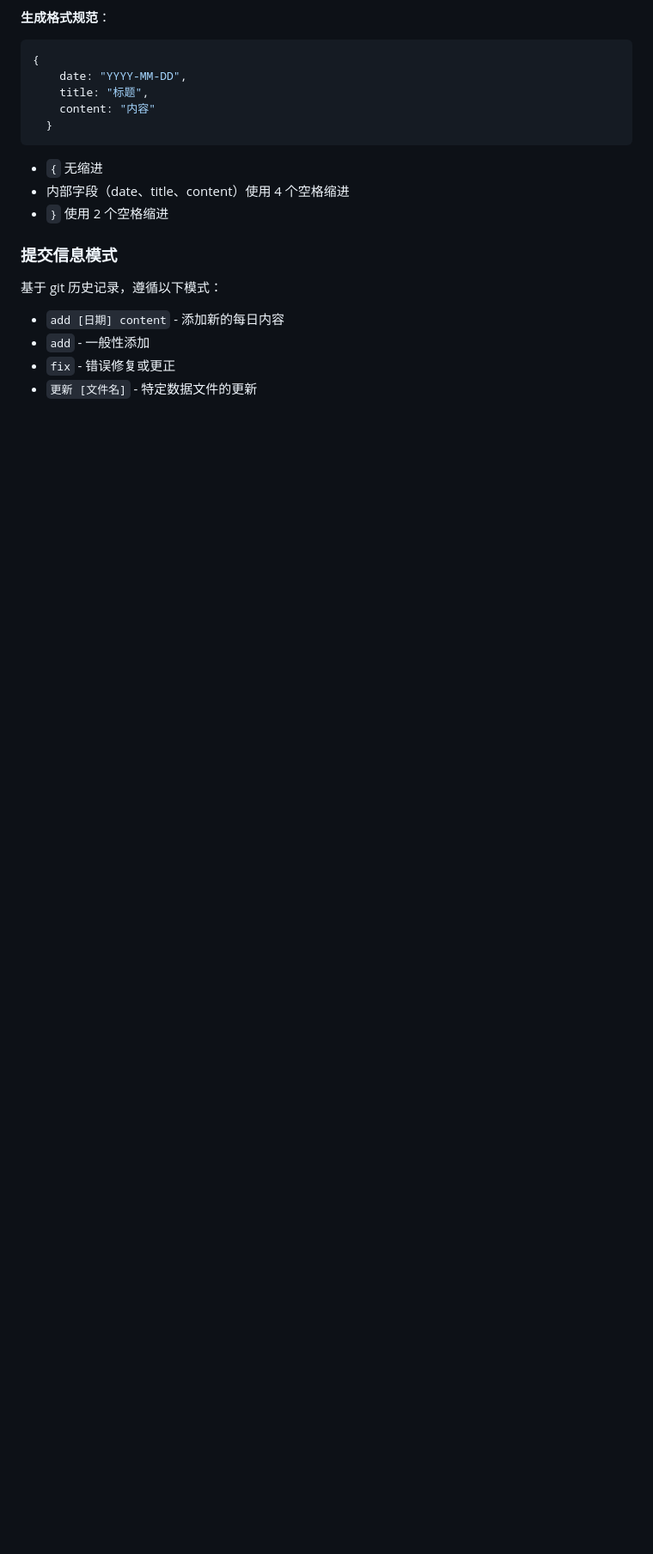
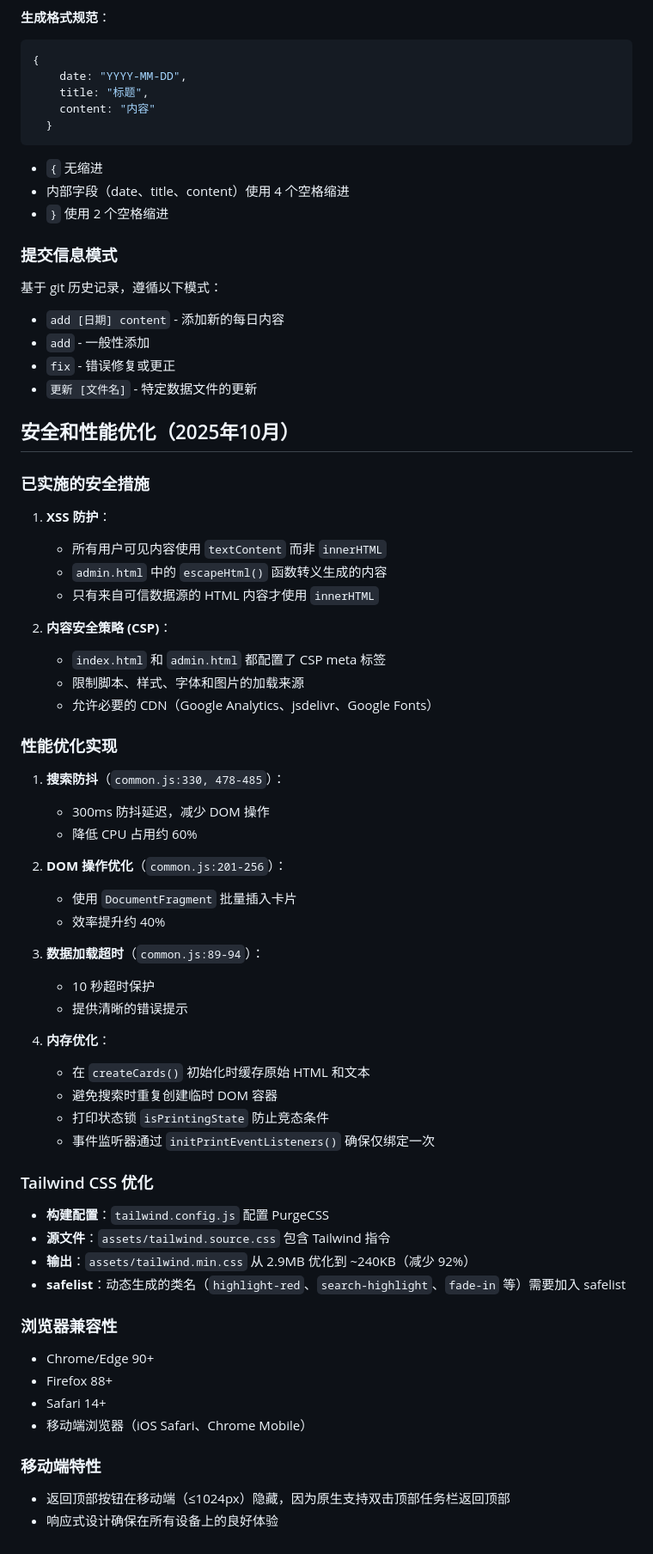
Before and after one commit to byhooi/daily-notes, a Markdown page: CLAUDE.md, the part around one of its changes. Shown at 86% size. Rendered like a GitHub page; blank space fills up the shorter version.

Commit message:
更新 CLAUDE.md 文档
添加内容:
- Tailwind CSS 构建命令和工作流
- 2025年10月实施的安全和性能优化说明
- XSS 防护、CSP、搜索防抖、DOM 优化等细节
- 浏览器兼容性和移动端特性说明

🤖 Generated with Claude Code

Co-Authored-By: Claude <noreply@anthropic.com>

```diff
--- a/CLAUDE.md
+++ b/CLAUDE.md
@@ -234,3 +255,51 @@ git push origin main    # 触发自动部署
 - `add` - 一般性添加
 - `fix` - 错误修复或更正
 - `更新 [文件名]` - 特定数据文件的更新
+
+## 安全和性能优化（2025年10月）
+
+### 已实施的安全措施
+1. **XSS 防护**：
+   - 所有用户可见内容使用 `textContent` 而非 `innerHTML`
+   - `admin.html` 中的 `escapeHtml()` 函数转义生成的内容
+   - 只有来自可信数据源的 HTML 内容才使用 `innerHTML`
+
+2. **内容安全策略 (CSP)**：
+   - `index.html` 和 `admin.html` 都配置了 CSP meta 标签
+   - 限制脚本、样式、字体和图片的加载来源
+   - 允许必要的 CDN（Google Analytics、jsdelivr、Google Fonts）
+
+### 性能优化实现
+1. **搜索防抖**（`common.js:330, 478-485`）：
+   - 300ms 防抖延迟，减少 DOM 操作
+   - 降低 CPU 占用约 60%
+
+2. **DOM 操作优化**（`common.js:201-256`）：
+   - 使用 `DocumentFragment` 批量插入卡片
+   - 效率提升约 40%
+
+3. **数据加载超时**（`common.js:89-94`）：
+   - 10 秒超时保护
+   - 提供清晰的错误提示
+
+4. **内存优化**：
+   - 在 `createCards()` 初始化时缓存原始 HTML 和文本
+   - 避免搜索时重复创建临时 DOM 容器
+   - 打印状态锁 `isPrintingState` 防止竞态条件
+   - 事件监听器通过 `initPrintEventListeners()` 确保仅绑定一次
+
+### Tailwind CSS 优化
+- **构建配置**：`tailwind.config.js` 配置 PurgeCSS
+- **源文件**：`assets/tailwind.source.css` 包含 Tailwind 指令
+- **输出**：`assets/tailwind.min.css` 从 2.9MB 优化到 ~240KB（减少 92%）
+- **safelist**：动态生成的类名（`highlight-red`、`search-highlight`、`fade-in` 等）需要加入 safelist
+
+### 浏览器兼容性
+- Chrome/Edge 90+
+- Firefox 88+
+- Safari 14+
+- 移动端浏览器（iOS Safari、Chrome Mobile）
+
+### 移动端特性
+- 返回顶部按钮在移动端（≤1024px）隐藏，因为原生支持双击顶部任务栏返回顶部
+- 响应式设计确保在所有设备上的良好体验
```
Also changed, not shown: other parts of CLAUDE.md (+26 -5 lines).
